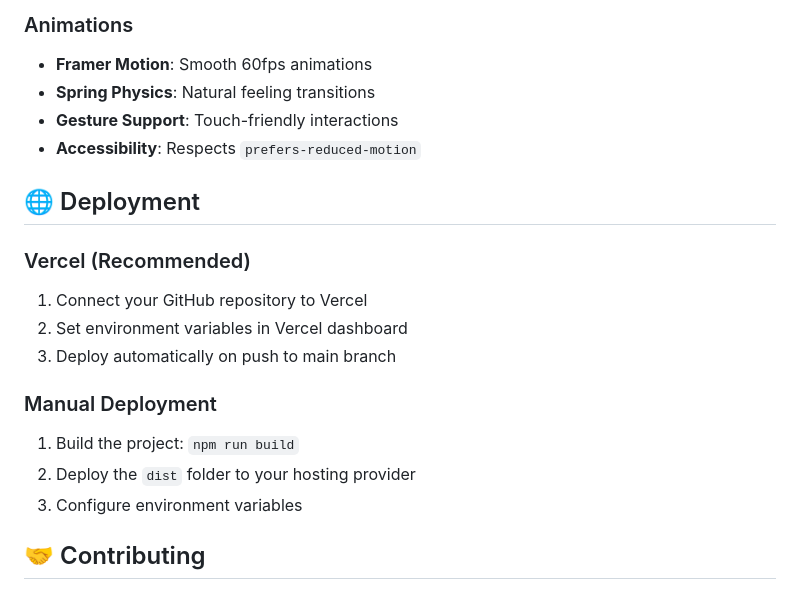
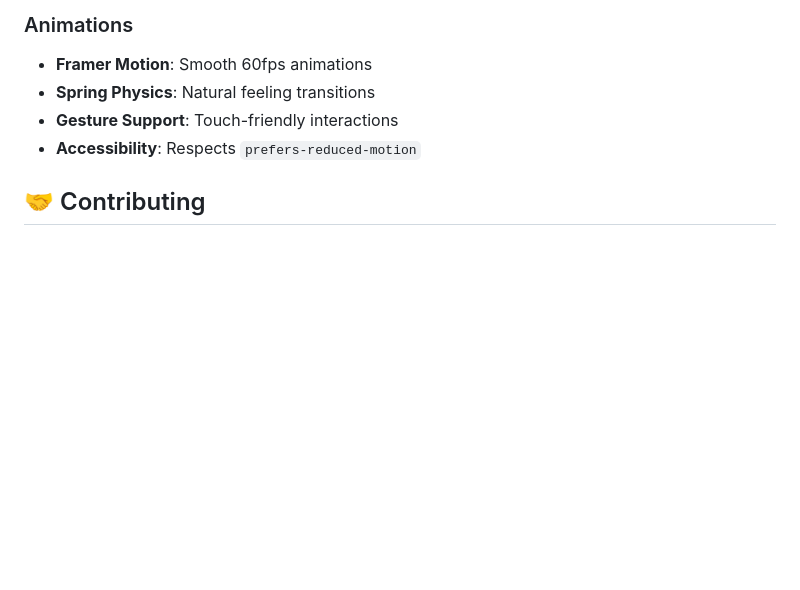
Before and after one commit to GalitskyKK/kirakira, a Markdown page: README.md, the part around the change. GitHub-like rendering; blank space fills up the shorter version.

Commit message:
Remove deployment instructions from README
Removed deployment instructions for Vercel and manual deployment from README.

```diff
--- a/README.md
+++ b/README.md
@@ -199,20 +199,6 @@ src/
 - **Gesture Support**: Touch-friendly interactions
 - **Accessibility**: Respects `prefers-reduced-motion`
 
-## 🌐 Deployment
-
-### Vercel (Recommended)
-
-1. Connect your GitHub repository to Vercel
-2. Set environment variables in Vercel dashboard
-3. Deploy automatically on push to main branch
-
-### Manual Deployment
-
-1. Build the project: `npm run build`
-2. Deploy the `dist` folder to your hosting provider
-3. Configure environment variables
-
 ## 🤝 Contributing
 
 1. Fork the repository
```
